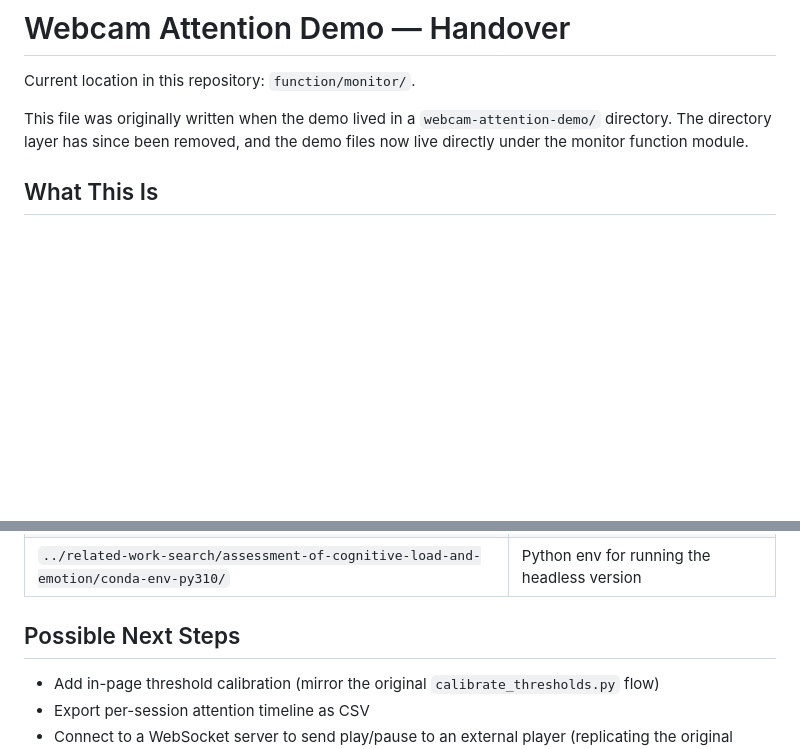
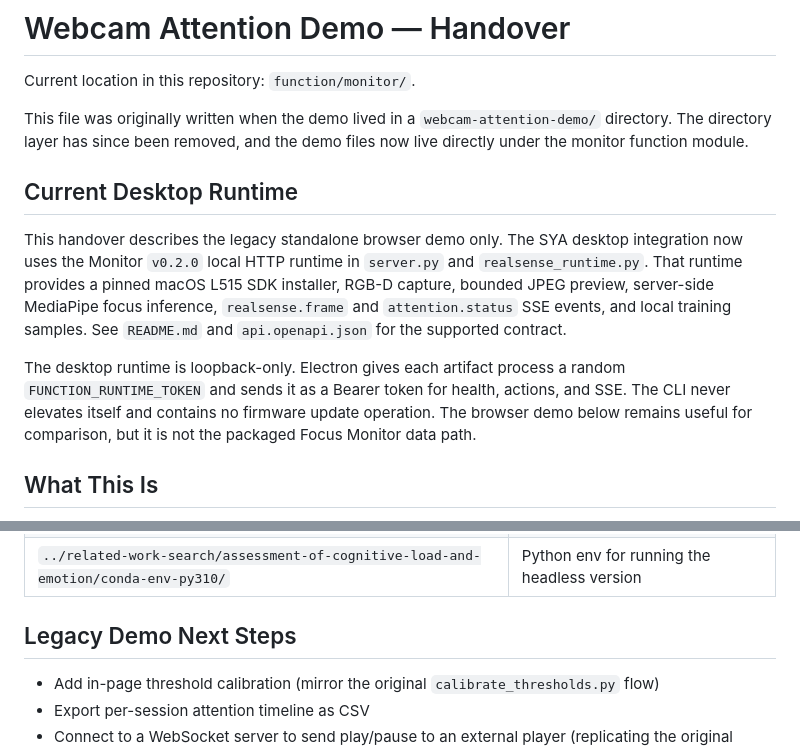
Before and after one commit to jacobavalanchel/SYA-function-monitor, a Markdown page: HANDOVER.md, 2 parts joined by grey strips. Rendered like a GitHub page; blank space fills up the shorter version.

```diff
--- a/HANDOVER.md
+++ b/HANDOVER.md
@@ -5,6 +5,22 @@ Current location in this repository: `function/monitor/`.
 This file was originally written when the demo lived in a
 `webcam-attention-demo/` directory. The directory layer has since been removed,
 and the demo files now live directly under the monitor function module.
+
+## Current Desktop Runtime
+
+This handover describes the legacy standalone browser demo only. The SYA
+desktop integration now uses the Monitor `v0.2.0` local HTTP runtime in
+`server.py` and `realsense_runtime.py`. That runtime provides a pinned macOS
+L515 SDK installer, RGB-D capture, bounded JPEG preview, server-side MediaPipe
+focus inference, `realsense.frame` and `attention.status` SSE events, and local
+training samples. See `README.md` and `api.openapi.json` for the supported
+contract.
+
+The desktop runtime is loopback-only. Electron gives each artifact process a
+random `FUNCTION_RUNTIME_TOKEN` and sends it as a Bearer token for health,
+actions, and SSE. The CLI never elevates itself and contains no firmware update
+operation. The browser demo below remains useful for comparison, but it is not
+the packaged Focus Monitor data path.
 
 ## What This Is
 
@@ -131,7 +147,7 @@ A copy already exists at:
 | `../related-work-search/assessment-of-cognitive-load-and-emotion/face_landmarker.task` | FaceLandmarker model file |
 | `../related-work-search/assessment-of-cognitive-load-and-emotion/conda-env-py310/` | Python env for running the headless version |
 
-## Possible Next Steps
+## Legacy Demo Next Steps
 
 - Add in-page threshold calibration (mirror the original `calibrate_thresholds.py` flow)
 - Export per-session attention timeline as CSV
```
Also changed, not shown: README.md (+50 -3 lines).
